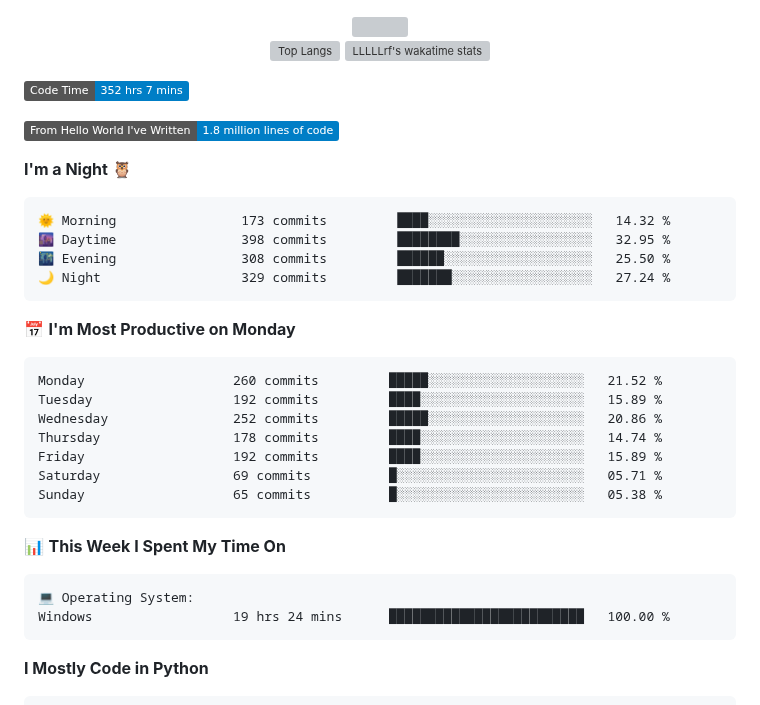
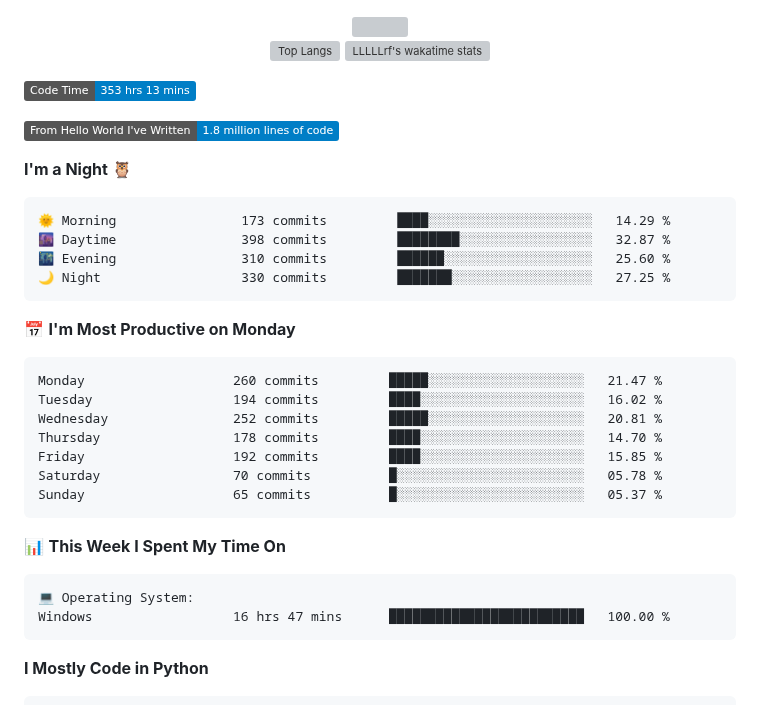
Before and after one commit to LLLLLrf/LLLLLrf, a Markdown page: README.md, the part around one of its changes. Rendered like a GitHub page; badges without logos; grey boxes are pictures that could not be loaded.

Commit message:
Updated with Dev Metrics

````diff
--- a/README.md
+++ b/README.md
@@ -60,28 +60,28 @@ Here are some ideas to get you started:
 </div>
 
 <!--START_SECTION:waka-->
-![Code Time](http://img.shields.io/badge/Code%20Time-352%20hrs%207%20mins-blue)
+![Code Time](http://img.shields.io/badge/Code%20Time-353%20hrs%2013%20mins-blue)
 
 ![Lines of code](https://img.shields.io/badge/From%20Hello%20World%20I%27ve%20Written-1.8%20million%20lines%20of%20code-blue)
 
 **I'm a Night 🦉**
 
 ```text
-🌞 Morning                173 commits         ████░░░░░░░░░░░░░░░░░░░░░   14.32 %
-🌆 Daytime                398 commits         ████████░░░░░░░░░░░░░░░░░   32.95 %
-🌃 Evening                308 commits         ██████░░░░░░░░░░░░░░░░░░░   25.50 %
-🌙 Night                  329 commits         ███████░░░░░░░░░░░░░░░░░░   27.24 %
+🌞 Morning                173 commits         ████░░░░░░░░░░░░░░░░░░░░░   14.29 %
+🌆 Daytime                398 commits         ████████░░░░░░░░░░░░░░░░░   32.87 %
+🌃 Evening                310 commits         ██████░░░░░░░░░░░░░░░░░░░   25.60 %
+🌙 Night                  330 commits         ███████░░░░░░░░░░░░░░░░░░   27.25 %
 ```
 📅 **I'm Most Productive on Monday**
 
 ```text
-Monday                   260 commits         █████░░░░░░░░░░░░░░░░░░░░   21.52 %
-Tuesday                  192 commits         ████░░░░░░░░░░░░░░░░░░░░░   15.89 %
-Wednesday                252 commits         █████░░░░░░░░░░░░░░░░░░░░   20.86 %
-Thursday                 178 commits         ████░░░░░░░░░░░░░░░░░░░░░   14.74 %
-Friday                   192 commits         ████░░░░░░░░░░░░░░░░░░░░░   15.89 %
-Saturday                 69 commits          █░░░░░░░░░░░░░░░░░░░░░░░░   05.71 %
-Sunday                   65 commits          █░░░░░░░░░░░░░░░░░░░░░░░░   05.38 %
+Monday                   260 commits         █████░░░░░░░░░░░░░░░░░░░░   21.47 %
+Tuesday                  194 commits         ████░░░░░░░░░░░░░░░░░░░░░   16.02 %
+Wednesday                252 commits         █████░░░░░░░░░░░░░░░░░░░░   20.81 %
+Thursday                 178 commits         ████░░░░░░░░░░░░░░░░░░░░░   14.70 %
+Friday                   192 commits         ████░░░░░░░░░░░░░░░░░░░░░   15.85 %
+Saturday                 70 commits          █░░░░░░░░░░░░░░░░░░░░░░░░   05.78 %
+Sunday                   65 commits          █░░░░░░░░░░░░░░░░░░░░░░░░   05.37 %
 ```
 
 
@@ -89,7 +89,7 @@ Sunday                   65 commits          █░░░░░░░░░░
 
 ```text
 💻 Operating System:
-Windows                  19 hrs 24 mins      █████████████████████████   100.00 %
+Windows                  16 hrs 47 mins      █████████████████████████   100.00 %
 ```
 
 **I Mostly Code in Python**
````
Also changed, not shown: other parts of README.md (+1 -1 lines), assets/bar_graph.png.
